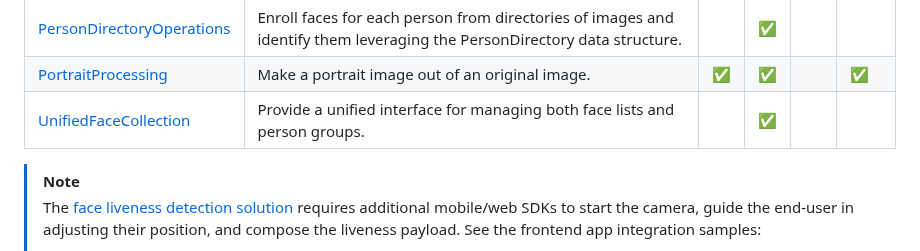
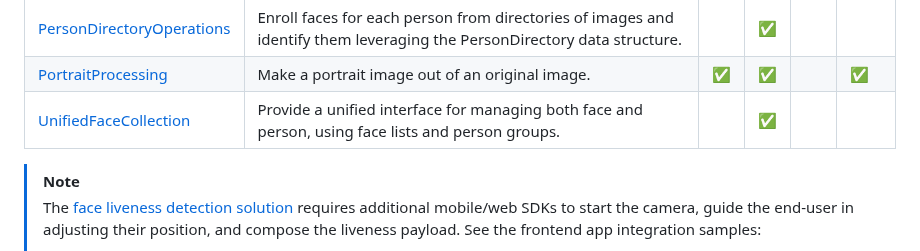
Before and after one commit to Azure-Samples/azure-ai-vision, a Markdown page: face/README.md, the part around the change. Drawn GitHub-style.

Commit message:
rephrase desc for unified face collection

```diff
--- a/face/README.md
+++ b/face/README.md
@@ -16,7 +16,7 @@ Explore our samples and discover the things you can build with face service.
 | [FindFaces](./FindFaces) | Create and manage face collections, add faces, and verify faces within images. | | ✅ | | |
 | [PersonDirectoryOperations](./PersonDirectoryOperations) | Enroll faces for each person from directories of images and identify them leveraging the PersonDirectory data structure. | | ✅ | | |
 | [PortraitProcessing](./PortraitProcessing) | Make a portrait image out of an original image. | ✅ | ✅ | | ✅ |
-| [UnifiedFaceCollection](./UnifiedFaceCollection) | Provide a unified interface for managing both face lists and person groups. | | ✅ | | |
+| [UnifiedFaceCollection](./UnifiedFaceCollection) | Provide a unified interface for managing both face and person, using face lists and person groups. | | ✅ | | |
 
 > [!NOTE]
 > The [face liveness detection solution](https://learn.microsoft.com/azure/ai-services/computer-vision/tutorials/liveness) requires additional mobile/web SDKs to start the camera, guide the end-user in adjusting their position, and compose the liveness payload. See the frontend app integration samples:
```
